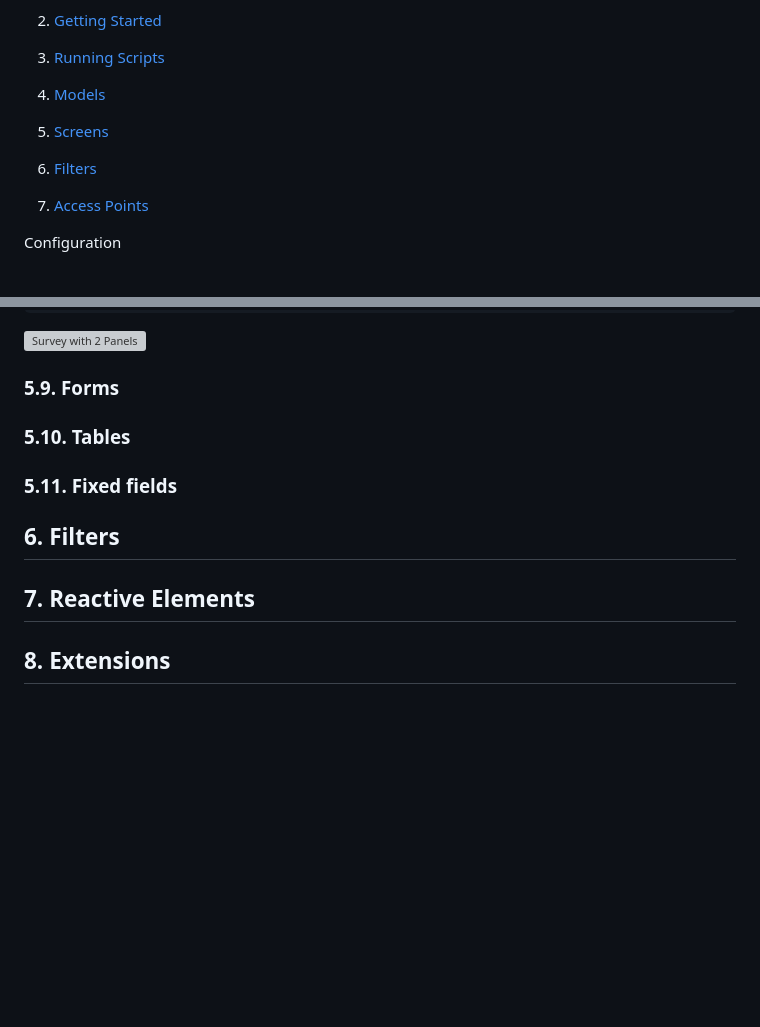
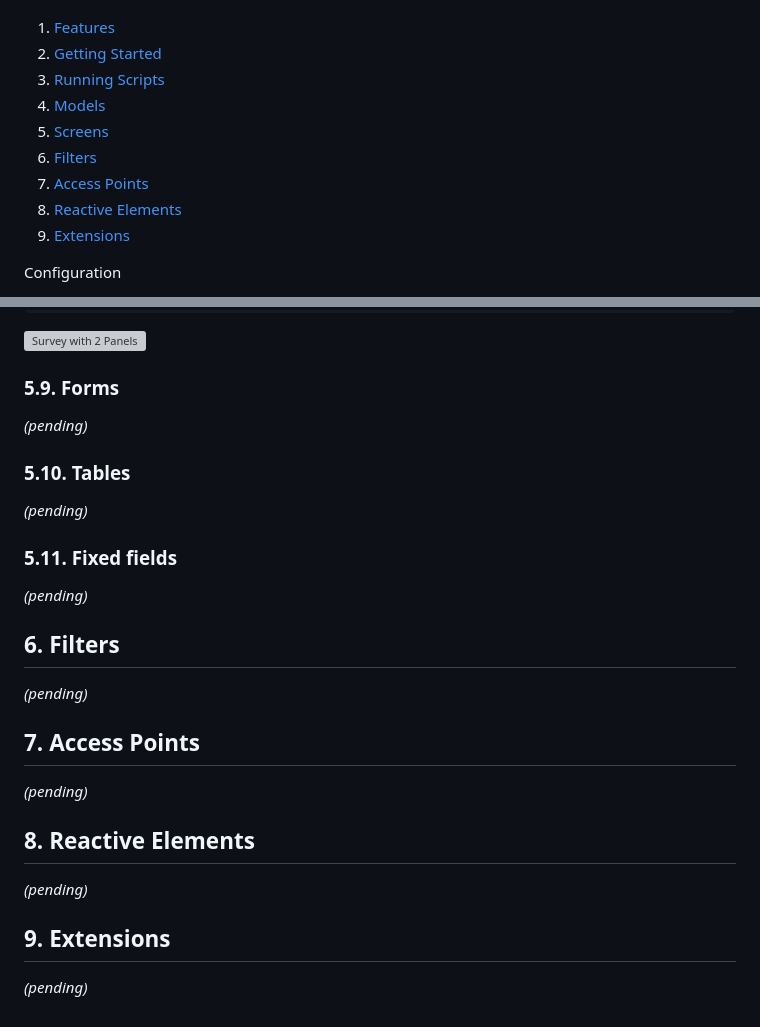
Before and after one commit to leandrosardi/my.saas, a Markdown page: README.md, 2 parts joined by grey strips. Rendered like a GitHub page; blank space fills up the shorter version; grey boxes are pictures that could not be loaded.

Commit message:
https://github.com/VyMECO/jarvis/issues/4

```diff
--- a/README.md
+++ b/README.md
@@ -15,9 +15,10 @@
 3. [Running Scripts](#3-running-scripts)
 4. [Models](#4-models)
 5. [Screens](#5-screens)
-
-5. [Filters](#5-filers)
-6. [Access Points](#6-access-points)
+6. [Filters](#6-filers)
+7. [Access Points](#7-access-points)
+8. [Reactive Elements](#8-reactive-elements)
+9. [Extensions](#9-extensions)
 
 Configuration
 
@@ -590,12 +591,28 @@ E.g.: In the survey screen, you a left panel to show a list of users who submite
 
 ### 5.9. Forms
 
+_(pending)_
+
 ### 5.10. Tables
+
+_(pending)_
 
 ### 5.11. Fixed fields
 
+_(pending)_
+
 ## 6. Filters
 
-## 7. Reactive Elements
+_(pending)_
 
-## 8. Extensions
+## 7. Access Points
+
+_(pending)_
+
+## 8. Reactive Elements
+
+_(pending)_
+
+## 9. Extensions
+
+_(pending)_
```
